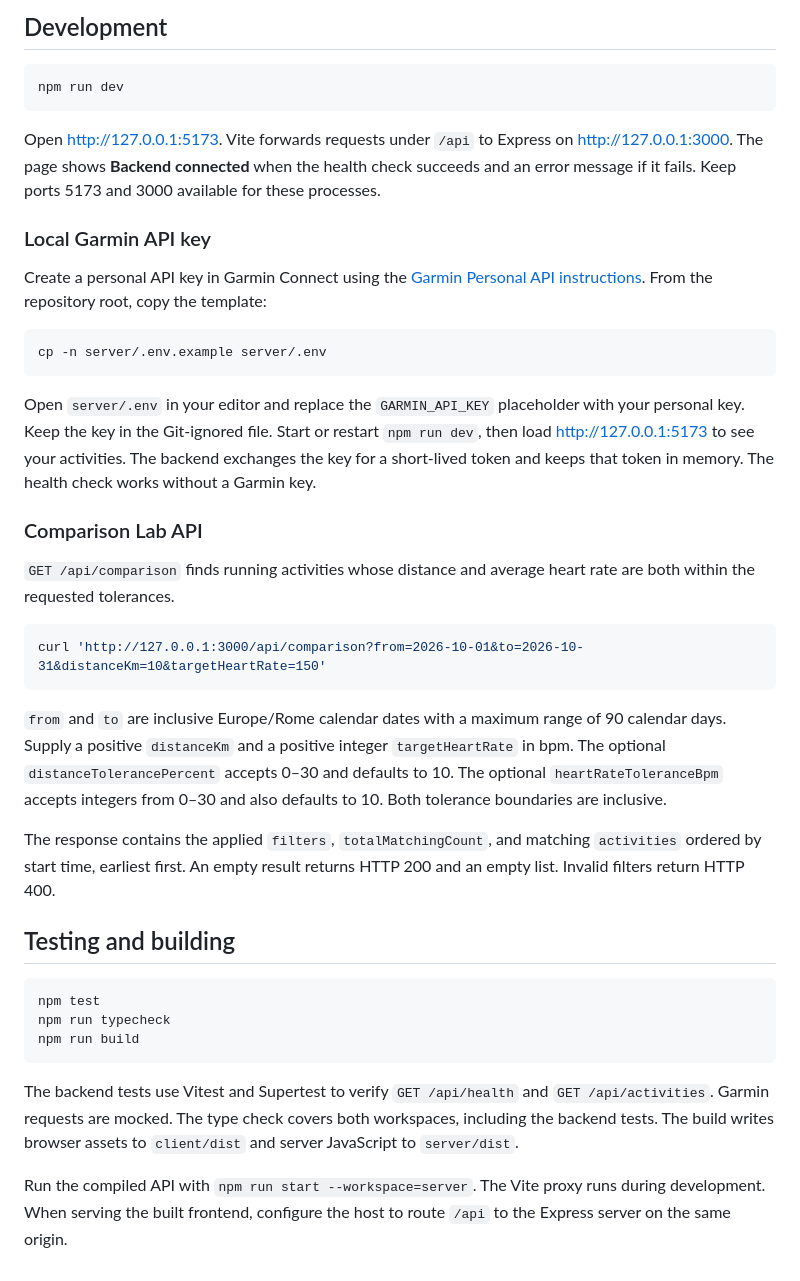
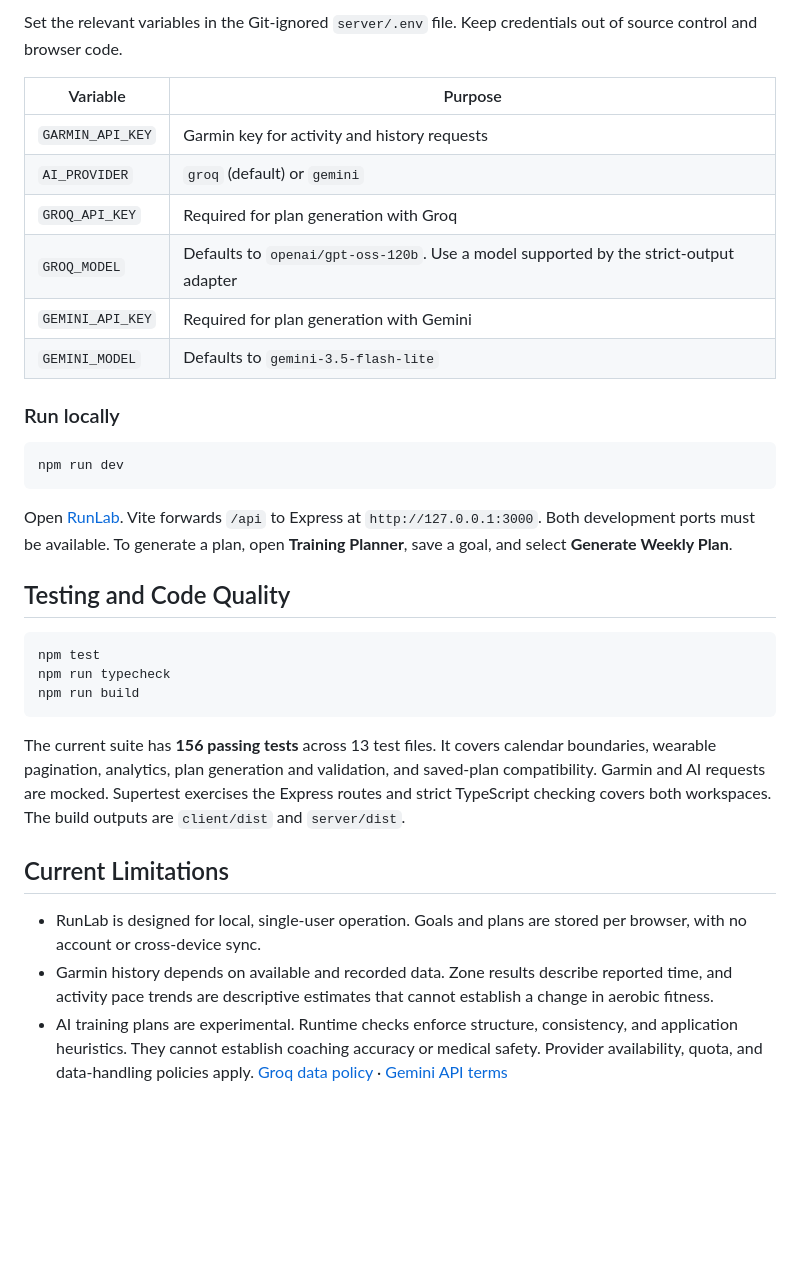
Before and after one commit to RaffaeleRizzuti1/RunLab, a Markdown page: README.md, the part around one of its changes. Rendered like a GitHub page; blank space fills up the shorter version.

````diff
--- a/README.md
+++ b/README.md
@@ -11,36 +104,25 @@ npm ci
 ```
 
-## Development
+Set the relevant variables in the Git-ignored `server/.env` file. Keep credentials out of source control and browser code.
+
+| Variable | Purpose |
+| --- | --- |
+| `GARMIN_API_KEY` | Garmin key for activity and history requests |
+| `AI_PROVIDER` | `groq` (default) or `gemini` |
+| `GROQ_API_KEY` | Required for plan generation with Groq |
+| `GROQ_MODEL` | Defaults to `openai/gpt-oss-120b`. Use a model supported by the strict-output adapter |
+| `GEMINI_API_KEY` | Required for plan generation with Gemini |
+| `GEMINI_MODEL` | Defaults to `gemini-3.5-flash-lite` |
+
+### Run locally
 
 ```sh
 npm run dev
 ```
 
-Open http://127.0.0.1:5173. Vite forwards requests under `/api` to Express on http://127.0.0.1:3000. The page shows **Backend connected** when the health check succeeds and an error message if it fails. Keep ports 5173 and 3000 available for these processes.
+Open [RunLab](http://127.0.0.1:5173). Vite forwards `/api` to Express at `http://127.0.0.1:3000`. Both development ports must be available. To generate a plan, open **Training Planner**, save a goal, and select **Generate Weekly Plan**.
 
-### Local Garmin API key
-
-Create a personal API key in Garmin Connect using the [Garmin Personal API instructions](https://developer.garmin.com/gc-developer-program/personal/personal-api/). From the repository root, copy the template:
-
-```sh
-cp -n server/.env.example server/.env
-```
-
-Open `server/.env` in your editor and replace the `GARMIN_API_KEY` placeholder with your personal key. Keep the key in the Git-ignored file. Start or restart `npm run dev`, then load http://127.0.0.1:5173 to see your activities. The backend exchanges the key for a short-lived token and keeps that token in memory. The health check works without a Garmin key.
-
-### Comparison Lab API
-
-`GET /api/comparison` finds running activities whose distance and average heart rate are both within the requested tolerances.
-
-```sh
-curl 'http://127.0.0.1:3000/api/comparison?from=2026-10-01&to=2026-10-31&distanceKm=10&targetHeartRate=150'
-```
-
-`from` and `to` are inclusive Europe/Rome calendar dates with a maximum range of 90 calendar days. Supply a positive `distanceKm` and a positive integer `targetHeartRate` in bpm. The optional `distanceTolerancePercent` accepts 0–30 and defaults to 10. The optional `heartRateToleranceBpm` accepts integers from 0–30 and also defaults to 10. Both tolerance boundaries are inclusive.
-
-The response contains the applied `filters`, `totalMatchingCount`, and matching `activities` ordered by start time, earliest first. An empty result returns HTTP 200 and an empty list. Invalid filters return HTTP 400.
-
-## Testing and building
+## Testing and Code Quality
 
 ```sh
 npm test
@@ -48,6 +130,10 @@ npm run typecheck
 npm run build
 ```
 
-The backend tests use Vitest and Supertest to verify `GET /api/health` and `GET /api/activities`. Garmin requests are mocked. The type check covers both workspaces, including the backend tests. The build writes browser assets to `client/dist` and server JavaScript to `server/dist`.
+The current suite has **156 passing tests** across 13 test files. It covers calendar boundaries, wearable pagination, analytics, plan generation and validation, and saved-plan compatibility. Garmin and AI requests are mocked. Supertest exercises the Express routes and strict TypeScript checking covers both workspaces. The build outputs are `client/dist` and `server/dist`.
 
-Run the compiled API with `npm run start --workspace=server`. The Vite proxy runs during development. When serving the built frontend, configure the host to route `/api` to the Express server on the same origin.
+## Current Limitations
+
+- RunLab is designed for local, single-user operation. Goals and plans are stored per browser, with no account or cross-device sync.
+- Garmin history depends on available and recorded data. Zone results describe reported time, and activity pace trends are descriptive estimates that cannot establish a change in aerobic fitness.
+- AI training plans are experimental. Runtime checks enforce structure, consistency, and application heuristics. They cannot establish coaching accuracy or medical safety. Provider availability, quota, and data-handling policies apply. [Groq data policy](https://console.groq.com/docs/your-data) · [Gemini API terms](https://ai.google.dev/gemini-api/terms)
````
Also changed, not shown: other parts of README.md (+96 -3 lines), AGENTS.md (+46 -21 lines), docs/screenshots/README.md (added, +12 -0 lines), docs/screenshots/activities.png (added), docs/screenshots/comparison-lab.png (added), docs/screenshots/dashboard.png (added), docs/screenshots/training-planner.png (added).
